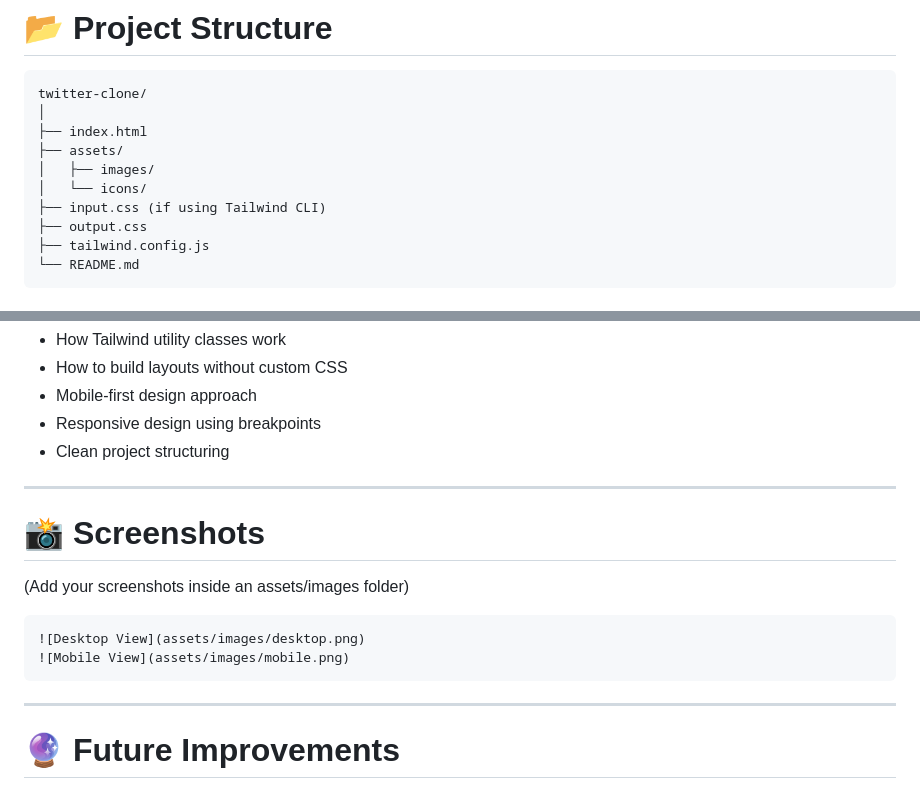
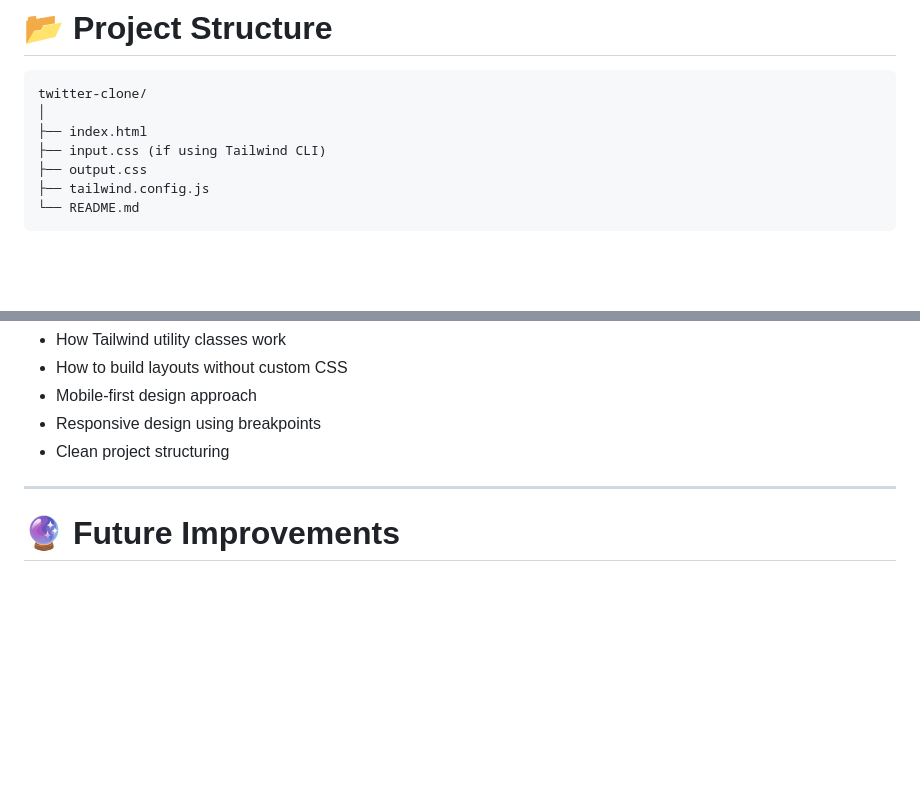
Before and after one commit to unmesh-patil-mh/X-Clone-TailwindCss, a Markdown page: README.md, 2 parts joined by grey strips. GitHub-like rendering; blank space fills up the shorter version.

Commit message:
Refactor README to remove obsolete content
Removed unused sections and assets references from README.

````diff
--- a/README.md
+++ b/README.md
@@ -78,9 +76,6 @@ Unlike traditional CSS frameworks like Bootstrap that provide pre-designed compo
 twitter-clone/
 │
 ├── index.html
-├── assets/
-│   ├── images/
-│   └── icons/
 ├── input.css (if using Tailwind CLI)
 ├── output.css
 ├── tailwind.config.js
@@ -210,17 +205,6 @@ After completing this project, you will understand:
 
 ---
 
-# 📸 Screenshots
-
-(Add your screenshots inside an assets/images folder)
-
-```markdown
-![Desktop View](assets/images/desktop.png)
-![Mobile View](assets/images/mobile.png)
-```
-
----
-
 # 🔮 Future Improvements
 
 - Add JavaScript functionality
````
Also changed, not shown: other parts of README.md (+0 -2 lines).
